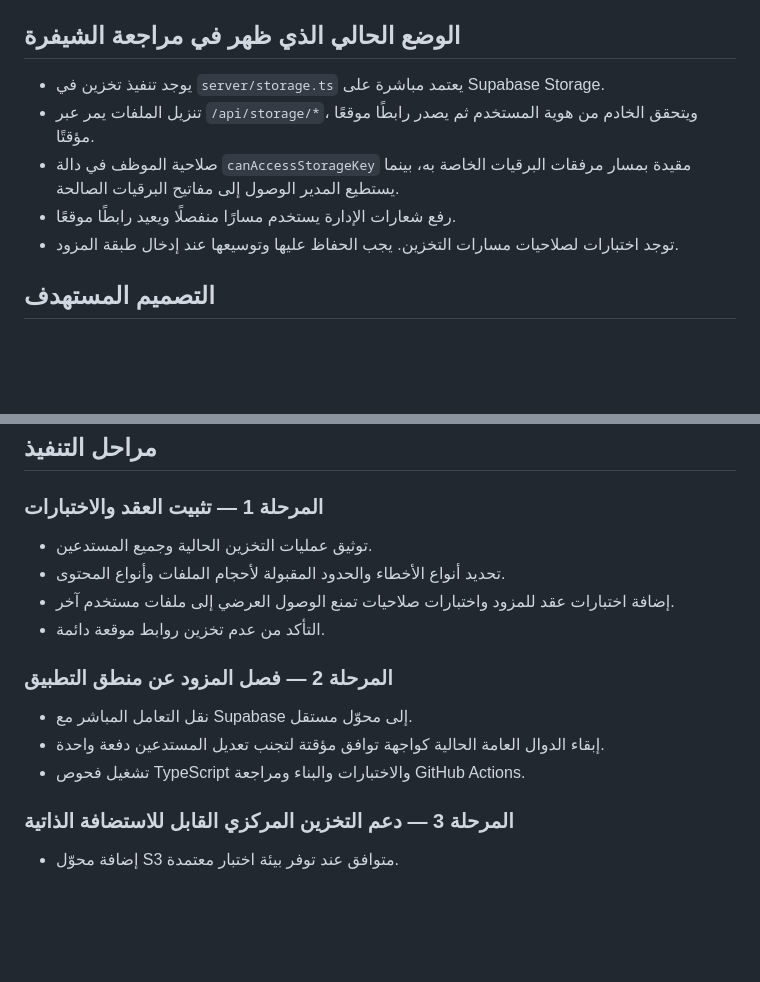
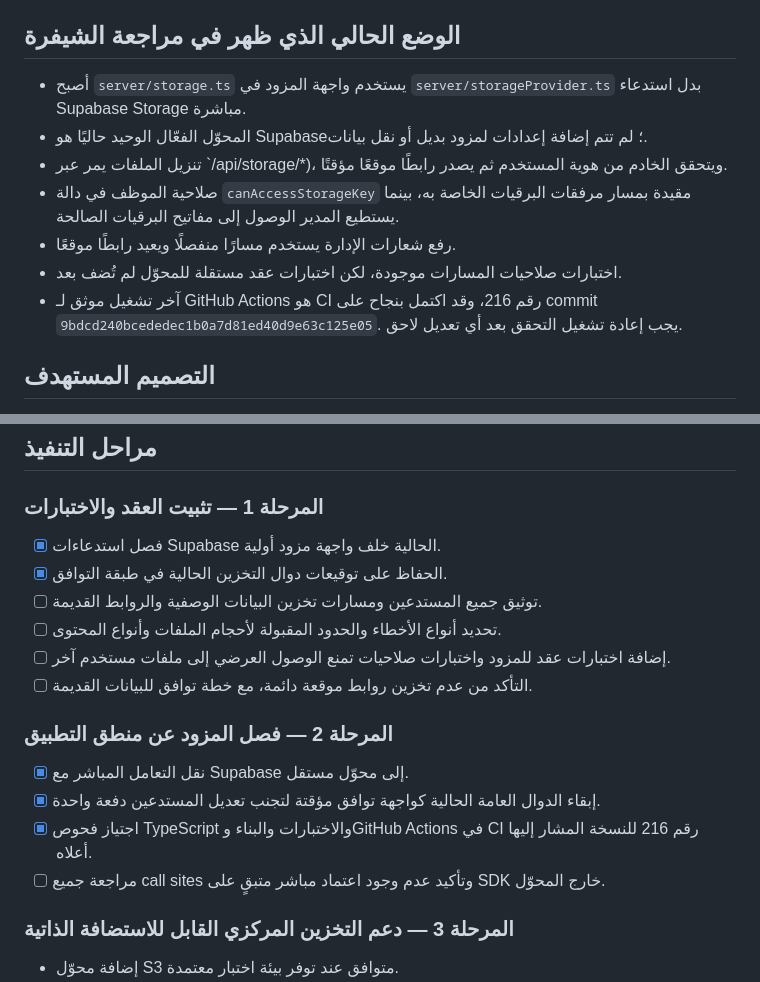
Before and after one commit to AbuNizar963/police-telegrams-platform, a Markdown page: docs/centralized-storage/README.md, 2 parts joined by grey strips. Rendered like a GitHub page; blank space fills up the shorter version.

Commit message:
docs(storage): record adapter progress and verification

```diff
--- a/docs/centralized-storage/README.md
+++ b/docs/centralized-storage/README.md
@@ -13,11 +13,13 @@
 
 ## الوضع الحالي الذي ظهر في مراجعة الشيفرة
 
-- يوجد تنفيذ تخزين في `server/storage.ts` يعتمد مباشرة على Supabase Storage.
-- تنزيل الملفات يمر عبر `/api/storage/*`، ويتحقق الخادم من هوية المستخدم ثم يصدر رابطًا موقعًا مؤقتًا.
+- أصبح `server/storage.ts` يستخدم واجهة المزود في `server/storageProvider.ts` بدل استدعاء Supabase Storage مباشرة.
+- المحوّل الفعّال الوحيد حاليًا هو Supabase؛ لم تتم إضافة إعدادات لمزود بديل أو نقل بيانات.
+- تنزيل الملفات يمر عبر `/api/storage/*)، ويتحقق الخادم من هوية المستخدم ثم يصدر رابطًا موقعًا مؤقتًا.
 - صلاحية الموظف في دالة `canAccessStorageKey` مقيدة بمسار مرفقات البرقيات الخاصة به، بينما يستطيع المدير الوصول إلى مفاتيح البرقيات الصالحة.
 - رفع شعارات الإدارة يستخدم مسارًا منفصلًا ويعيد رابطًا موقعًا.
-- توجد اختبارات لصلاحيات مسارات التخزين. يجب الحفاظ عليها وتوسيعها عند إدخال طبقة المزود.
+- اختبارات صلاحيات المسارات موجودة، لكن اختبارات عقد مستقلة للمحوّل لم تُضف بعد.
+- آخر تشغيل موثق لـ GitHub Actions هو CI رقم 216، وقد اكتمل بنجاح على commit `9bdcd240bcededec1b0a7d81ed40d9e63c125e05`. يجب إعادة تشغيل التحقق بعد أي تعديل لاحق.
 
 ## التصميم المستهدف
 
@@ -33,15 +35,18 @@
 ## مراحل التنفيذ
 
 ### المرحلة 1 — تثبيت العقد والاختبارات
-- توثيق عمليات التخزين الحالية وجميع المستدعين.
-- تحديد أنواع الأخطاء والحدود المقبولة لأحجام الملفات وأنواع المحتوى.
-- إضافة اختبارات عقد للمزود واختبارات صلاحيات تمنع الوصول العرضي إلى ملفات مستخدم آخر.
-- التأكد من عدم تخزين روابط موقعة دائمة.
+- [x] فصل استدعاءات Supabase الحالية خلف واجهة مزود أولية.
+- [x] الحفاظ على توقيعات دوال التخزين الحالية في طبقة التوافق.
+- [ ] توثيق جميع المستدعين ومسارات تخزين البيانات الوصفية والروابط القديمة.
+- [ ] تحديد أنواع الأخطاء والحدود المقبولة لأحجام الملفات وأنواع المحتوى.
+- [ ] إضافة اختبارات عقد للمزود واختبارات صلاحيات تمنع الوصول العرضي إلى ملفات مستخدم آخر.
+- [ ] التأكد من عدم تخزين روابط موقعة دائمة، مع خطة توافق للبيانات القديمة.
 
 ### المرحلة 2 — فصل المزود عن منطق التطبيق
-- نقل التعامل المباشر مع Supabase إلى محوّل مستقل.
-- إبقاء الدوال العامة الحالية كواجهة توافق مؤقتة لتجنب تعديل المستدعين دفعة واحدة.
-- تشغيل فحوص TypeScript والاختبارات والبناء ومراجعة GitHub Actions.
+- [x] نقل التعامل المباشر مع Supabase إلى محوّل مستقل.
+- [x] إبقاء الدوال العامة الحالية كواجهة توافق مؤقتة لتجنب تعديل المستدعين دفعة واحدة.
+- [x] اجتياز فحوص TypeScript والاختبارات والبناء وGitHub Actions في CI رقم 216 للنسخة المشار إليها أعلاه.
+- [ ] مراجعة جميع call sites وتأكيد عدم وجود اعتماد مباشر متبقٍ على SDK خارج المحوّل.
 
 ### المرحلة 3 — دعم التخزين المركزي القابل للاستضافة الذاتية
 - إضافة محوّل S3 متوافق عند توفر بيئة اختبار معتمدة.
```
